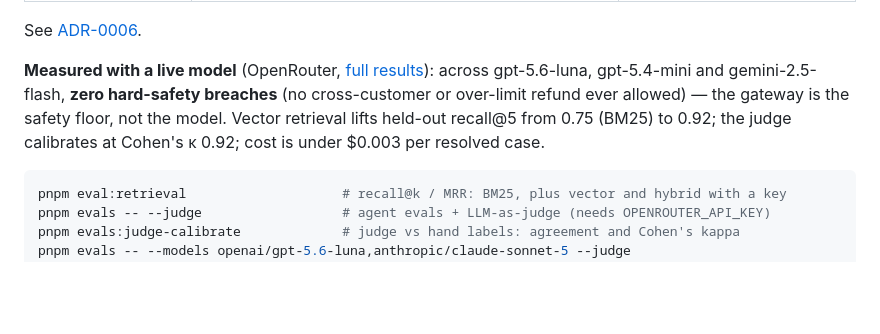
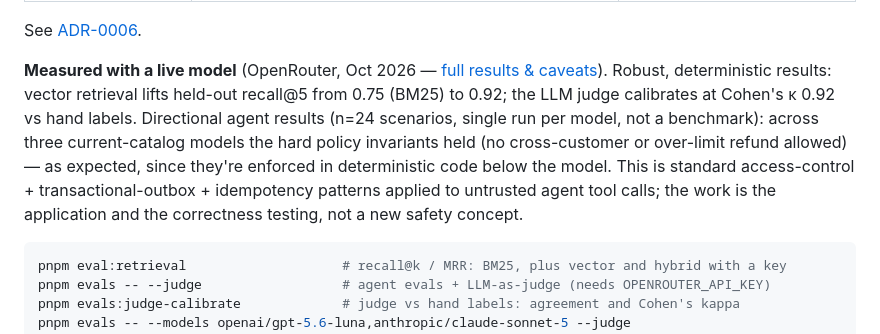
Before and after one commit to ravismash/agentroute, a Markdown page: README.md, the part around the change. Rendered like a GitHub page; blank space fills up the shorter version.

````diff
--- a/README.md
+++ b/README.md
@@ -174,7 +174,7 @@ Verified live: `kill -9` on the worker under traffic, while the API kept serving
 
 See [ADR-0006](docs/adr/0006-grounding-retrieval-and-judged-evals.md).
 
-**Measured with a live model** (OpenRouter, [full results](docs/eval-results.md)): across gpt-5.6-luna, gpt-5.4-mini and gemini-2.5-flash, **zero hard-safety breaches** (no cross-customer or over-limit refund ever allowed) — the gateway is the safety floor, not the model. Vector retrieval lifts held-out recall@5 from 0.75 (BM25) to 0.92; the judge calibrates at Cohen's κ 0.92; cost is under $0.003 per resolved case.
+**Measured with a live model** (OpenRouter, Oct 2026 — [full results & caveats](docs/eval-results.md)). Robust, deterministic results: vector retrieval lifts held-out recall@5 from 0.75 (BM25) to 0.92; the LLM judge calibrates at Cohen's κ 0.92 vs hand labels. Directional agent results (n=24 scenarios, single run per model, not a benchmark): across three current-catalog models the hard policy invariants held (no cross-customer or over-limit refund allowed) — as expected, since they're enforced in deterministic code below the model. This is standard access-control + transactional-outbox + idempotency patterns applied to untrusted agent tool calls; the work is the application and the correctness testing, not a new safety concept.
 
 ```bash
 pnpm eval:retrieval                    # recall@k / MRR: BM25, plus vector and hybrid with a key
````
Also changed, not shown: docs/eval-results.md (+17 -9 lines).
